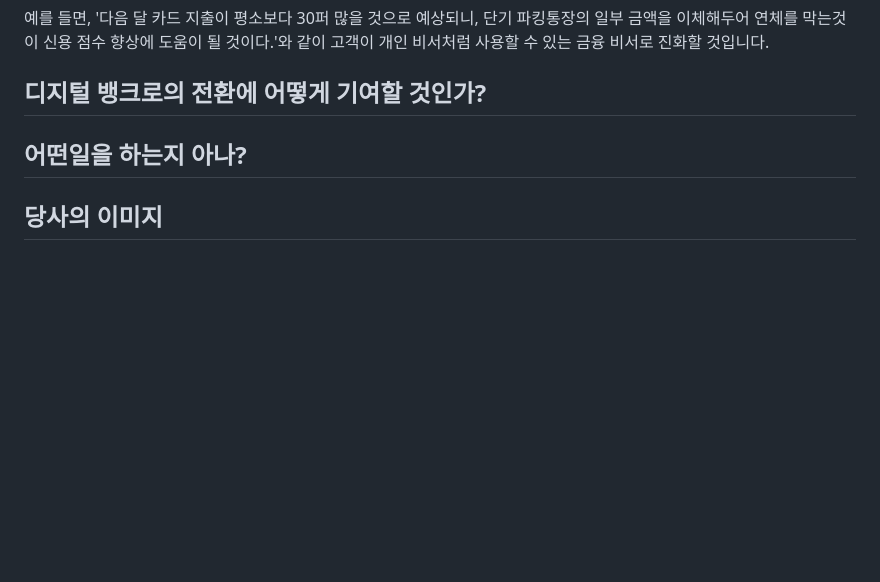
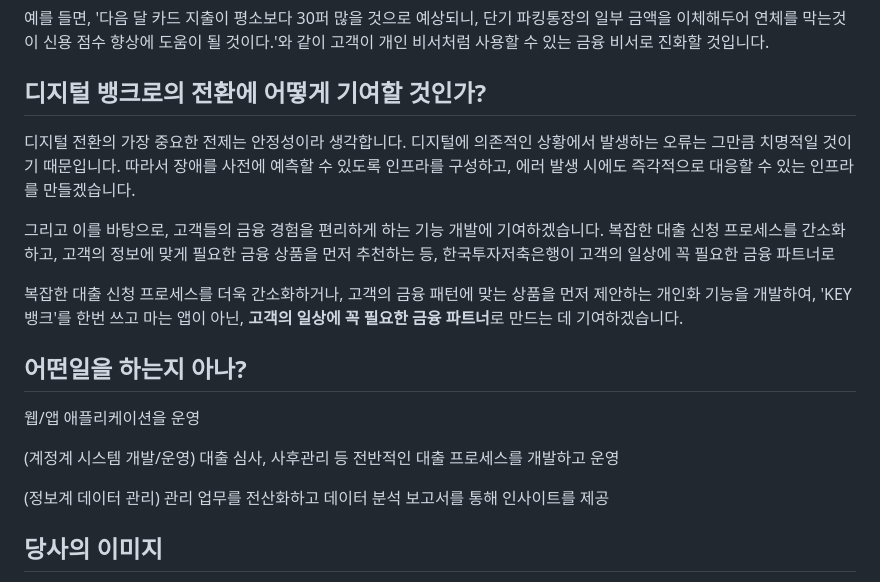
Before and after one commit to beming-dev/beming-dev.github.io, a Markdown page: src/blog/한국투자 저축은행.md, the part around the change. GitHub-like rendering; blank space fills up the shorter version.

Commit message:
vault backup: 2025-09-25 20:36:25

```diff
--- a/src/blog/한국투자 저축은행.md
+++ b/src/blog/한국투자 저축은행.md
@@ -384,8 +384,20 @@ Key 뱅크 앱의 좋았던 점은, 불필요한 기능이 없다는 점과 깔
 
 ## 디지털 뱅크로의 전환에 어떻게 기여할 것인가?
 
+디지털 전환의 가장 중요한 전제는 안정성이라 생각합니다. 디지털에 의존적인 상황에서 발생하는 오류는 그만큼 치명적일 것이기 때문입니다. 따라서 장애를 사전에 예측할 수 있도록 인프라를 구성하고, 에러 발생 시에도 즉각적으로 대응할 수 있는 인프라를 만들겠습니다.
+
+그리고 이를 바탕으로, 고객들의 금융 경험을 편리하게 하는 기능 개발에 기여하겠습니다. 복잡한 대출 신청 프로세스를 간소화하고, 고객의 정보에 맞게 필요한 금융 상품을 먼저 추천하는 등, 한국투자저축은행이 고객의 일상에 꼭 필요한 금융 파트너로
+
+복잡한 대출 신청 프로세스를 더욱 간소화하거나, 고객의 금융 패턴에 맞는 상품을 먼저 제안하는 개인화 기능을 개발하여, 'KEY뱅크'를 한번 쓰고 마는 앱이 아닌, **고객의 일상에 꼭 필요한 금융 파트너**로 만드는 데 기여하겠습니다.
 ## 어떤일을 하는지 아나?
 
+웹/앱 애플리케이션을 운영
+
+(계정계 시스템 개발/운영)
+대출 심사, 사후관리 등 전반적인 대출 프로세스를 개발하고 운영
+
+(정보계 데이터 관리)
+관리 업무를 전산화하고 데이터 분석 보고서를 통해 인사이트를 제공
 ## 당사의 이미지
 
 가장 신뢰가 가는 저축은행 입니다. 한국투자금융지주라는 든든한 기반이 있고, 한국투자증권등과 같은 증권업도 운영하여 회사 이름도 엄청 친숙했습니다. 그리고 실제로도 저축은행 업계에서 가장 높은 기업신용등급인 A 단계를 유지하며 신뢰성 있는 모습을 보여주고 있습니다. 그래서 저는 신뢰도가 높은 최고의 저축은행이라는 이미지를 가지고 있습니다.
```
